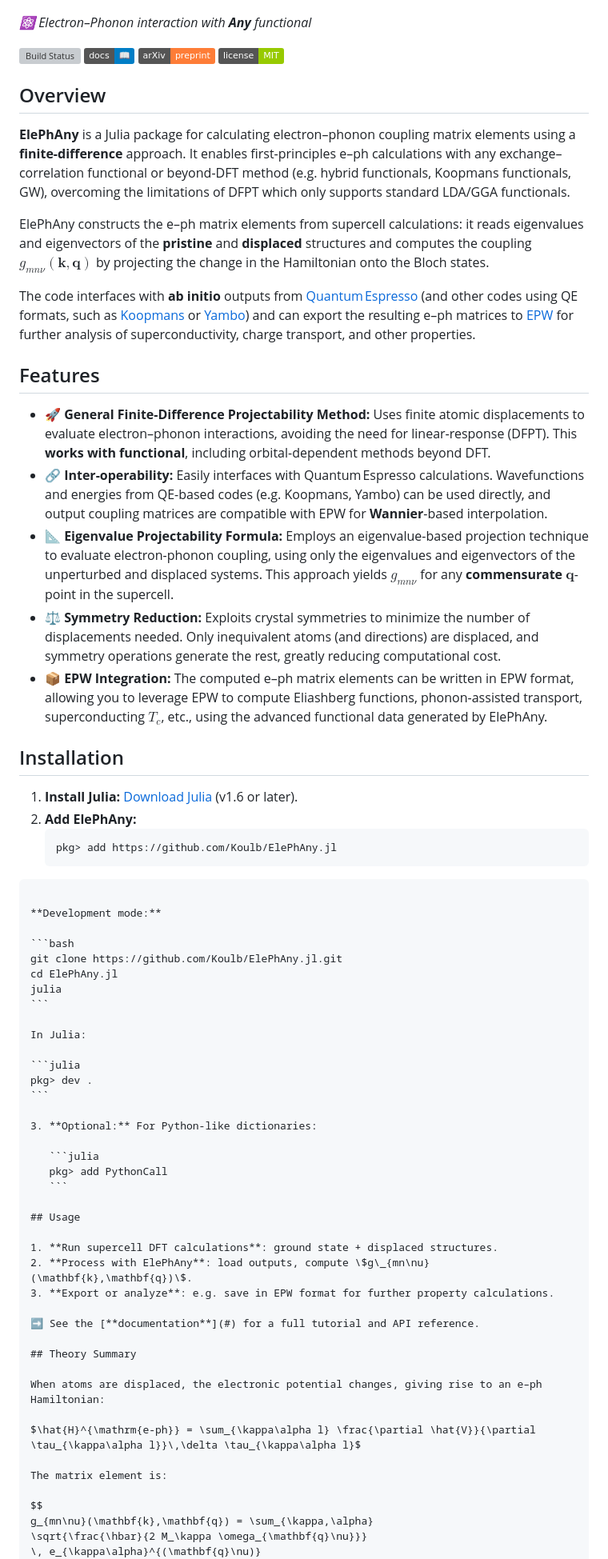
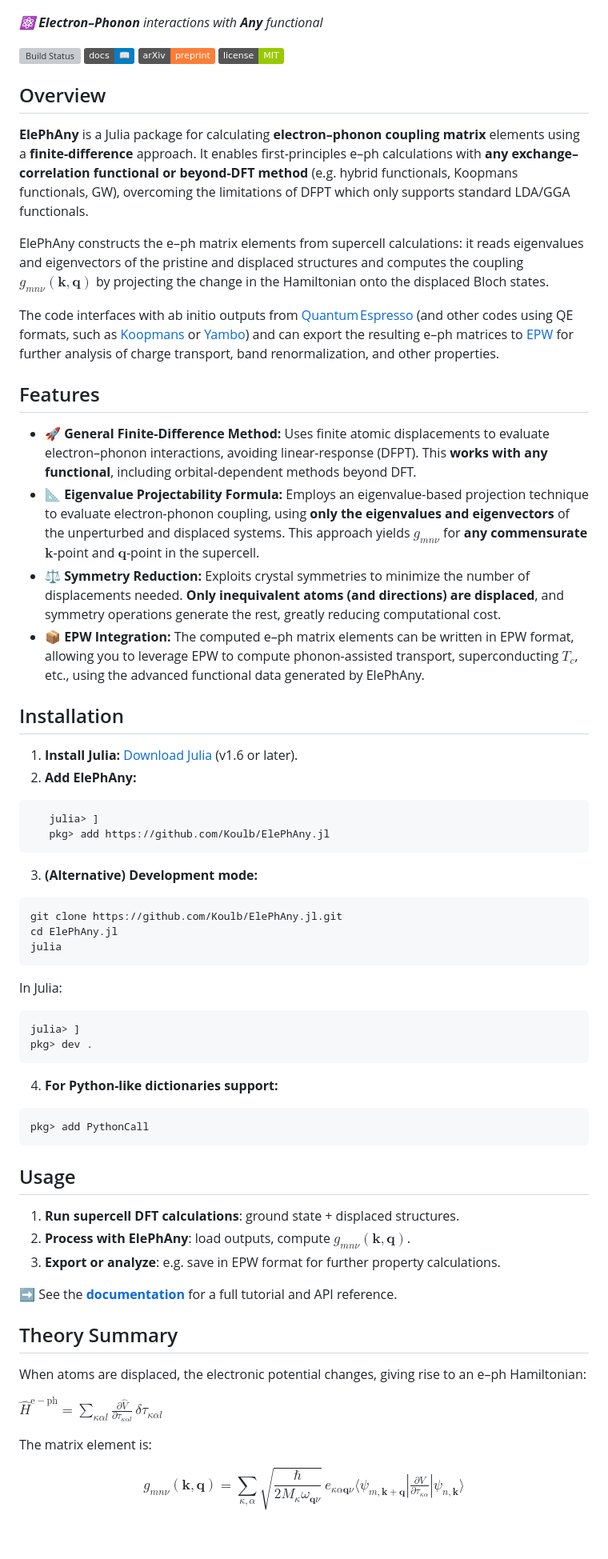
Before and after one commit to Koulb/ElePhAny.jl, a Markdown page: README.md, the part around the change printed below. Shown: that part at 80% size. Rendered like a GitHub page; badges without logos; blank space fills up the shorter version; grey boxes are pictures that could not be loaded.

`````diff
--- a/README.md
+++ b/README.md
@@ -2,37 +2,38 @@
     <img src="docs/src/assets/logo_readme.png" alt="ElePhAny Logo" width="300"/>
 </p>
 
-*⚛️ Electron–Phonon interaction with **Any** functional*
+*⚛️ **Electron–Phonon** interactions with **Any** functional*
 
 [![Build Status](https://github.com/Koulb/ElePhAny.jl/actions/workflows/CI.yml/badge.svg)](https://github.com/Koulb/ElePhAny.jl/actions) [![Documentation](https://img.shields.io/badge/docs-📖-blue.svg)](#) [![ArXiv](https://img.shields.io/badge/arXiv-preprint-orange.svg)](#) [![License: MIT](https://img.shields.io/badge/license-MIT-green.svg)](#)
 
 ## Overview
 
-**ElePhAny** is a Julia package for calculating electron–phonon coupling matrix elements using a **finite-difference** approach. It enables first-principles e–ph calculations with any exchange–correlation functional or beyond-DFT method (e.g. hybrid functionals, Koopmans functionals, GW), overcoming the limitations of DFPT which only supports standard LDA/GGA functionals.
+**ElePhAny** is a Julia package for calculating **electron–phonon coupling matrix** elements using a **finite-difference** approach. It enables first-principles e–ph calculations with **any exchange–correlation functional or beyond-DFT method** (e.g. hybrid functionals, Koopmans functionals, GW), overcoming the limitations of DFPT which only supports standard LDA/GGA functionals.
 
-ElePhAny constructs the e–ph matrix elements from supercell calculations: it reads eigenvalues and eigenvectors of the **pristine** and **displaced** structures and computes the coupling $g_{mn\nu}(\mathbf{k},\mathbf{q})$ by projecting the change in the Hamiltonian onto the Bloch states.
+ElePhAny constructs the e–ph matrix elements from supercell calculations: it reads eigenvalues and eigenvectors of the pristine and displaced structures and computes the coupling $g_{mn\nu}(\mathbf{k},\mathbf{q})$ by projecting the change in the Hamiltonian onto the displaced Bloch states.
 
-The code interfaces with **ab initio** outputs from [Quantum Espresso](https://www.quantum-espresso.org/) (and other codes using QE formats, such as [Koopmans](https://koopmans-functionals.org/en/latest/#) or [Yambo](https://www.yambo-code.eu/)) and can export the resulting e–ph matrices to [EPW](https://epw-code.org/) for further analysis of superconductivity, charge transport, and other properties.
+The code interfaces with ab initio outputs from [Quantum Espresso](https://www.quantum-espresso.org/) (and other codes using QE formats, such as [Koopmans](https://koopmans-functionals.org/en/latest/#) or [Yambo](https://www.yambo-code.eu/)) and can export the resulting e–ph matrices to [EPW](https://epw-code.org/) for further analysis of charge transport, band renormalization, and other properties.
 
 ## Features
 
-- 🚀 **General Finite-Difference Projectability Method:** Uses finite atomic displacements to evaluate electron–phonon interactions, avoiding the need for linear-response (DFPT). This **works with functional**, including orbital-dependent methods beyond DFT.
-- 🔗 **Inter-operability:** Easily interfaces with Quantum Espresso calculations. Wavefunctions and energies from QE-based codes (e.g. Koopmans, Yambo) can be used directly, and output coupling matrices are compatible with EPW for **Wannier**-based interpolation.
-- 📐 **Eigenvalue Projectability Formula:** Employs an eigenvalue-based projection technique to evaluate electron-phonon coupling, using only the eigenvalues and eigenvectors of the unperturbed and displaced systems. This approach yields $g_{mn\nu}$ for any **commensurate** $\mathbf{q}$-point in the supercell.
-- ⚖️ **Symmetry Reduction:** Exploits crystal symmetries to minimize the number of displacements needed. Only inequivalent atoms (and directions) are displaced, and symmetry operations generate the rest, greatly reducing computational cost.
-- 📦 **EPW Integration:** The computed e–ph matrix elements can be written in EPW format, allowing you to leverage EPW to compute Eliashberg functions, phonon-assisted transport, superconducting $T_c$, etc., using the advanced functional data generated by ElePhAny.
+- 🚀 **General Finite-Difference Method:** Uses finite atomic displacements to evaluate electron–phonon interactions, avoiding linear-response (DFPT). This **works with any functional**, including orbital-dependent methods beyond DFT.
+- 📐 **Eigenvalue Projectability Formula:** Employs an eigenvalue-based projection technique to evaluate electron-phonon coupling, using **only the eigenvalues and eigenvectors** of the unperturbed and displaced systems. This approach yields $g_{mn\nu}$ for **any commensurate**  $\mathbf{k}$-point and $\mathbf{q}$-point in the supercell.
+- ⚖️ **Symmetry Reduction:** Exploits crystal symmetries to minimize the number of displacements needed. **Only inequivalent atoms (and directions) are displaced**, and symmetry operations generate the rest, greatly reducing computational cost.
+- 📦 **EPW Integration:** The computed e–ph matrix elements can be written in EPW format, allowing you to leverage EPW to compute phonon-assisted transport, superconducting $T_c$, etc., using the advanced functional data generated by ElePhAny.
 
 ## Installation
 
 1. **Install Julia:** [Download Julia](https://julialang.org/downloads/) (v1.6 or later).
 2. **Add ElePhAny:**
-   ```julia
+
+```julia
+   julia> ]
    pkg> add https://github.com/Koulb/ElePhAny.jl
-````
+```
 
-**Development mode:**
+3. **(Alternative) Development mode:**
 
-```bash
+```sh
 git clone https://github.com/Koulb/ElePhAny.jl.git
 cd ElePhAny.jl
 julia
@@ -41,19 +42,20 @@ julia
 In Julia:
 
 ```julia
+julia> ]
 pkg> dev .
 ```
 
-3. **Optional:** For Python-like dictionaries:
+4. **For Python-like dictionaries support:**
 
-   ```julia
-   pkg> add PythonCall
-   ```
+```julia
+pkg> add PythonCall
+```
 
 ## Usage
 
 1. **Run supercell DFT calculations**: ground state + displaced structures.
-2. **Process with ElePhAny**: load outputs, compute \$g\_{mn\nu}(\mathbf{k},\mathbf{q})\$.
+2. **Process with ElePhAny**: load outputs, compute $g_{mn\nu}(\mathbf{k},\mathbf{q})$.
 3. **Export or analyze**: e.g. save in EPW format for further property calculations.
 
 ➡️ See the [**documentation**](#) for a full tutorial and API reference.
@@ -69,7 +71,7 @@ The matrix element is:
 $$
 g_{mn\nu}(\mathbf{k},\mathbf{q}) = \sum_{\kappa,\alpha}
 \sqrt{\frac{\hbar}{2 M_\kappa \omega_{\mathbf{q}\nu}}}
-\, e_{\kappa\alpha}^{(\mathbf{q}\nu)}
+\, e_{\kappa\alpha\mathbf{q}\nu}
 \langle \psi_{m,\mathbf{k+q}}| \tfrac{\partial V}{\partial \tau_{\kappa\alpha}}|\psi_{n,\mathbf{k}}\rangle
 $$
 
`````
Also changed, not shown: other parts of README.md (+6 -10 lines).
